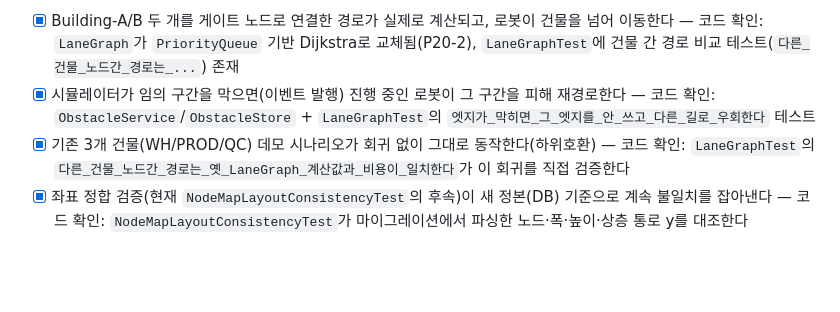
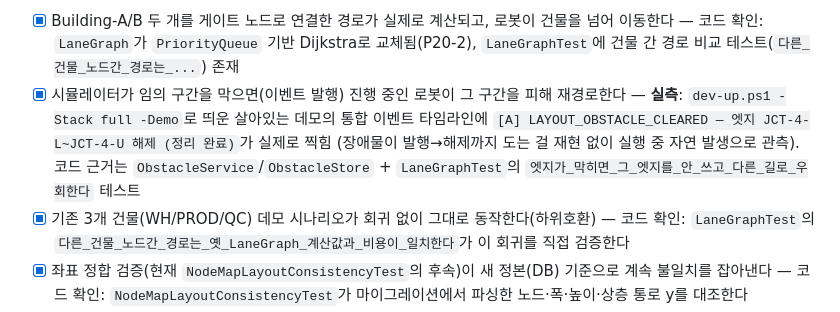
Before and after one commit to Dong-yeon/pixel-platform-portfolio, a Markdown page: docs/BACKLOG.md, the part around the change. Rendered like a GitHub page; blank space fills up the shorter version.

```diff
--- a/docs/BACKLOG.md
+++ b/docs/BACKLOG.md
@@ -387,7 +387,10 @@ M4에서 가져올 뼈대 (fleet API를 이 모양으로 개편)
       이동한다 — 코드 확인: `LaneGraph`가 `PriorityQueue` 기반 Dijkstra로 교체됨(P20-2),
       `LaneGraphTest`에 건물 간 경로 비교 테스트(`다른_건물_노드간_경로는_...`) 존재
 - [x] 시뮬레이터가 임의 구간을 막으면(이벤트 발행) 진행 중인 로봇이 그 구간을 피해 재경로한다 —
-      코드 확인: `ObstacleService`/`ObstacleStore` + `LaneGraphTest`의
+      **실측**: `dev-up.ps1 -Stack full -Demo`로 띄운 살아있는 데모의 통합 이벤트 타임라인에
+      `[A] LAYOUT_OBSTACLE_CLEARED — 엣지 JCT-4-L~JCT-4-U 해제 (정리 완료)`가 실제로 찍힘
+      (장애물이 발행→해제까지 도는 걸 재현 없이 실행 중 자연 발생으로 관측). 코드 근거는
+      `ObstacleService`/`ObstacleStore` + `LaneGraphTest`의
       `엣지가_막히면_그_엣지를_안_쓰고_다른_길로_우회한다` 테스트
 - [x] 기존 3개 건물(WH/PROD/QC) 데모 시나리오가 회귀 없이 그대로 동작한다(하위호환) —
       코드 확인: `LaneGraphTest`의 `다른_건물_노드간_경로는_옛_LaneGraph_계산값과_비용이_일치한다`가
```
Also changed, not shown: docs/pixel-platform-roadmap.md (+36 -27 lines).
